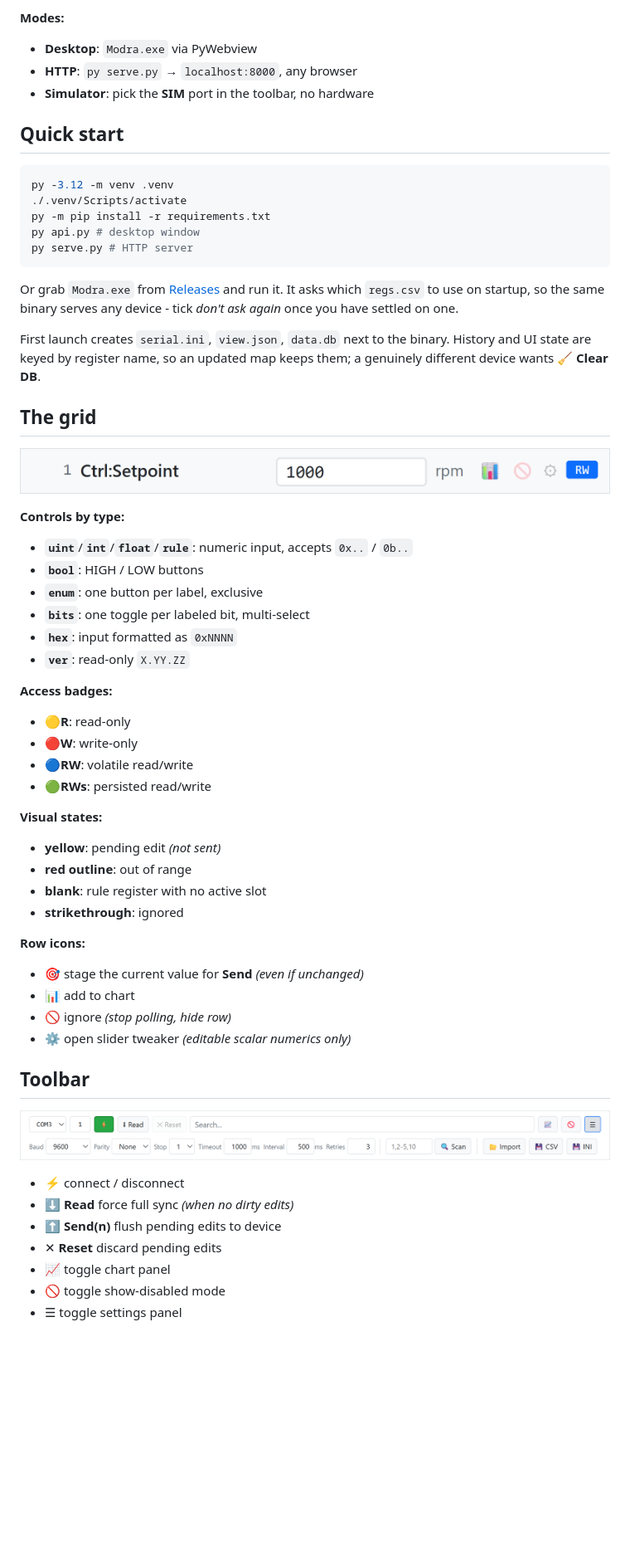
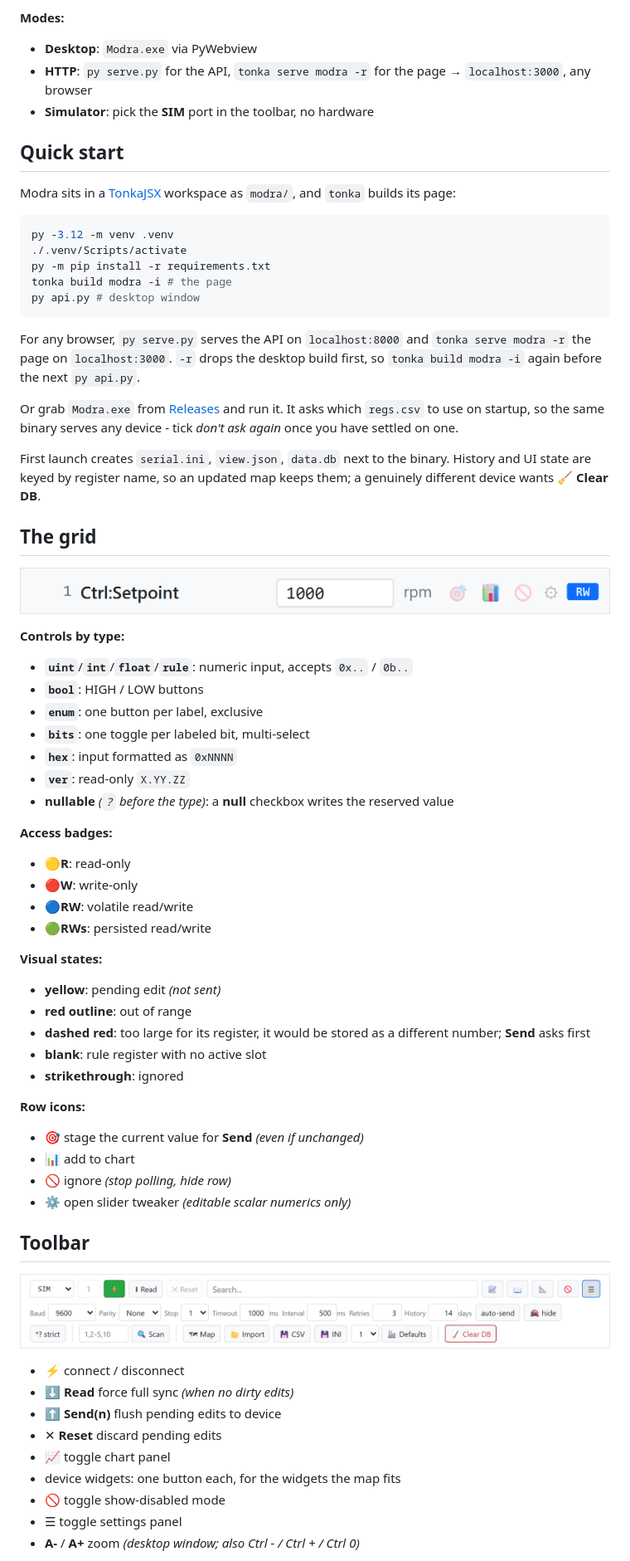
Before and after one commit to Xaeian/Modra, a Markdown page: readme.md, the part around one of its changes. Shown at 83% size. Rendered like a GitHub page; pictures changed too: options-menu.png, register-grid.png; blank space fills up the shorter version.

Commit message:
Readme + Images

````diff
--- a/readme.md
+++ b/readme.md
@@ -13,18 +13,23 @@ Change the file, restart, get a different device tool.
 **Modes:**
 
 - **Desktop**: `Modra.exe` via PyWebview
-- **HTTP**: `py serve.py` → `localhost:8000`, any browser
+- **HTTP**: `py serve.py` for the API, `tonka serve modra -r` for the page → `localhost:3000`, any browser
 - **Simulator**: pick the **SIM** port in the toolbar, no hardware
 
 ## Quick start
+
+Modra sits in a [TonkaJSX](https://github.com/Xaeian/TonkaJSX) workspace as `modra/`, and `tonka` builds its page:
 
 ```bash
 py -3.12 -m venv .venv
 ./.venv/Scripts/activate
 py -m pip install -r requirements.txt
+tonka build modra -i # the page
 py api.py # desktop window
-py serve.py # HTTP server
 ```
+
+For any browser, `py serve.py` serves the API on `localhost:8000` and `tonka serve modra -r` the page on `localhost:3000`.
+`-r` drops the desktop build first, so `tonka build modra -i` again before the next `py api.py`.
 
 Or grab `Modra.exe` from [Releases](https://github.com/Xaeian/Modra/releases) and run it.
 It asks which `regs.csv` to use on startup, so the same binary serves any device - tick _don't ask again_ once you have settled on one.
@@ -44,6 +49,7 @@ History and UI state are keyed by register name, so an updated map keeps them; a
 - **`bits`**: one toggle per labeled bit, multi-select
 - **`hex`**: input formatted as `0xNNNN`
 - **`ver`**: read-only `X.YY.ZZ`
+- **nullable** _(`?` before the type)_: a **null** checkbox writes the reserved value
 
 **Access badges:**
 
@@ -56,6 +62,7 @@ History and UI state are keyed by register name, so an updated map keeps them; a
 
 - **yellow**: pending edit _(not sent)_
 - **red outline**: out of range
+- **dashed red**: too large for its register, it would be stored as a different number; **Send** asks first
 - **blank**: rule register with no active slot
 - **strikethrough**: ignored
 
@@ -75,7 +82,9 @@ History and UI state are keyed by register name, so an updated map keeps them; a
 - ⬆ **Send(n)** flush pending edits to device
 - ✕ **Reset** discard pending edits
 - 📈 toggle chart panel
+- device widgets: one button each, for the widgets the map fits
 - 🚫 toggle show-disabled mode
 - ☰ toggle settings panel
+- **A-** / **A+** zoom _(desktop window; also Ctrl - / Ctrl + / Ctrl 0)_
 
 Connect flow: pick port → type address _(1-247)_ → **⚡**.
````
Also changed, not shown: other parts of readme.md (+8 -2 lines), plots-menu.png, 1 other file.
